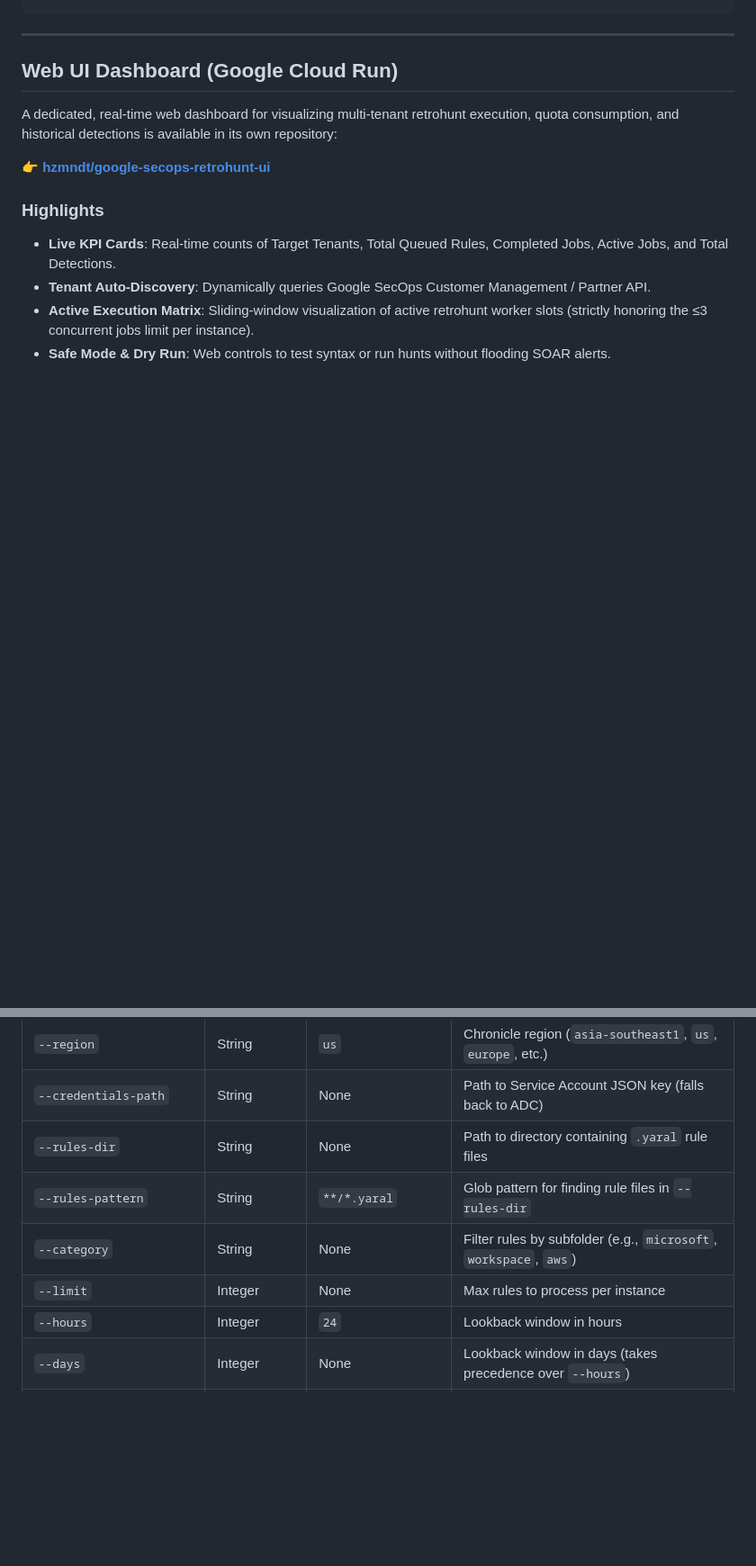
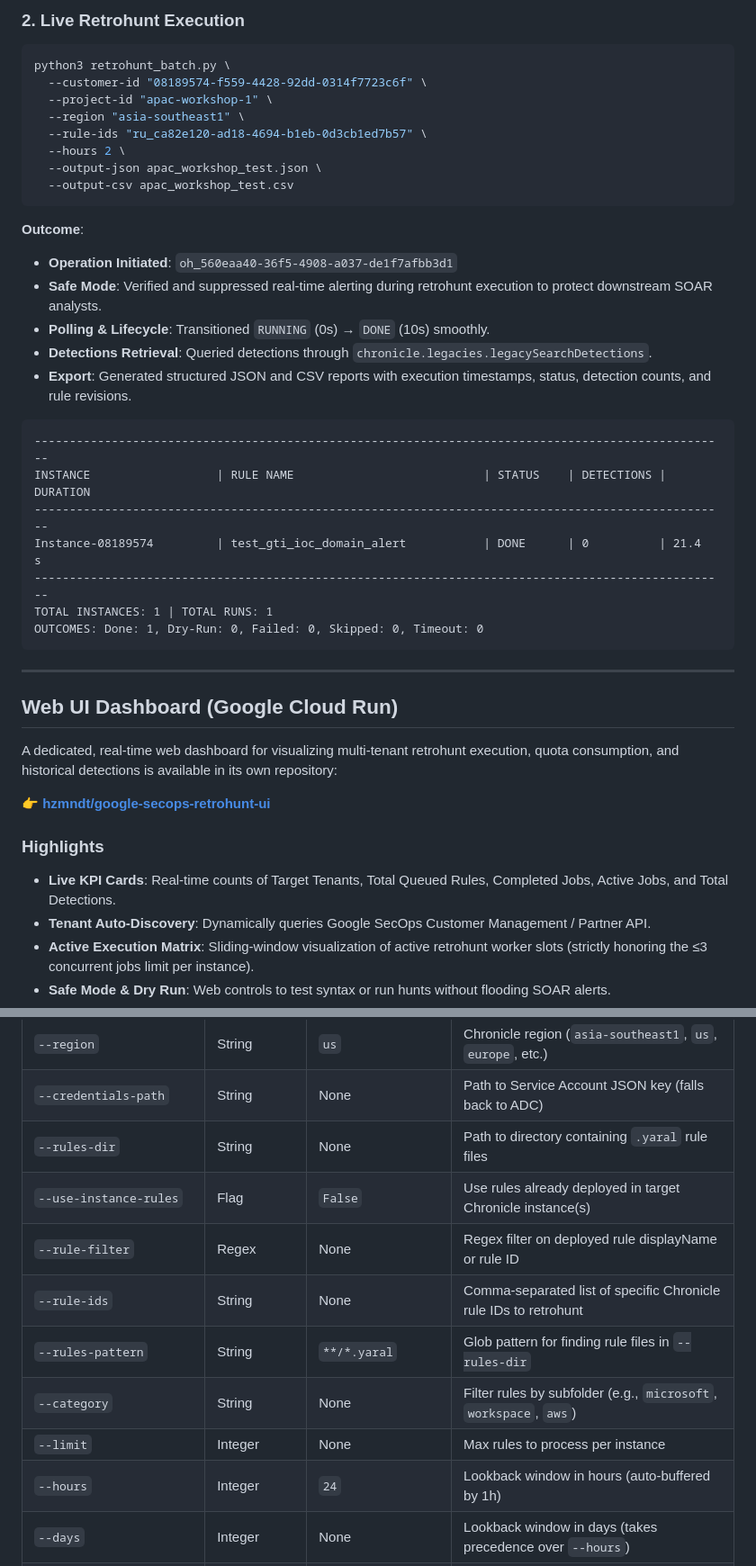
Before and after one commit to hzmndt/google-secops-batch-retrohunt, a Markdown page: README.md, 2 parts joined by grey strips. Shown at 90% size. Rendered like a GitHub page; blank space fills up the shorter version.

Commit message:
Document apac-workshop-1 test results and instance rule retrohunt flags in README

````diff
--- a/README.md
+++ b/README.md
@@ -215,3 +277,30 @@ python3 retrohunt_batch.py \
+### 2. Live Retrohunt Execution
+```bash
+python3 retrohunt_batch.py \
+  --customer-id "08189574-f559-4428-92dd-0314f7723c6f" \
+  --project-id "apac-workshop-1" \
+  --region "asia-southeast1" \
+  --rule-ids "ru_ca82e120-ad18-4694-b1eb-0d3cb1ed7b57" \
+  --hours 2 \
+  --output-json apac_workshop_test.json \
+  --output-csv apac_workshop_test.csv
+```
+**Outcome**:
+* **Operation Initiated**: `oh_560eaa40-36f5-4908-a037-de1f7afbb3d1`
+* **Safe Mode**: Verified and suppressed real-time alerting during retrohunt execution to protect downstream SOAR analysts.
+* **Polling & Lifecycle**: Transitioned `RUNNING` (0s) → `DONE` (10s) smoothly.
+* **Detections Retrieval**: Queried detections through `chronicle.legacies.legacySearchDetections`.
+* **Export**: Generated structured JSON and CSV reports with execution timestamps, status, detection counts, and rule revisions.
+```
+---------------------------------------------------------------------------------------------------
+INSTANCE                  | RULE NAME                           | STATUS    | DETECTIONS | DURATION
+---------------------------------------------------------------------------------------------------
+Instance-08189574         | test_gti_ioc_domain_alert           | DONE      | 0          | 21.4   s
+---------------------------------------------------------------------------------------------------
+TOTAL INSTANCES: 1 | TOTAL RUNS: 1
+OUTCOMES: Done: 1, Dry-Run: 0, Failed: 0, Skipped: 0, Timeout: 0
+```
+
 ---
 
 ## Web UI Dashboard (Google Cloud Run)
@@ -246,10 +335,13 @@ See the [Google SecOps Retrohunt UI repository](https://github.com/hzmndt/google
 | `--region` | String | `us` | Chronicle region (`asia-southeast1`, `us`, `europe`, etc.) |
 | `--credentials-path` | String | None | Path to Service Account JSON key (falls back to ADC) |
 | `--rules-dir` | String | None | Path to directory containing `.yaral` rule files |
+| `--use-instance-rules` | Flag | `False` | Use rules already deployed in target Chronicle instance(s) |
+| `--rule-filter` | Regex | None | Regex filter on deployed rule displayName or rule ID |
+| `--rule-ids` | String | None | Comma-separated list of specific Chronicle rule IDs to retrohunt |
 | `--rules-pattern` | String | `**/*.yaral` | Glob pattern for finding rule files in `--rules-dir` |
 | `--category` | String | None | Filter rules by subfolder (e.g., `microsoft`, `workspace`, `aws`) |
 | `--limit` | Integer | None | Max rules to process per instance |
-| `--hours` | Integer | `24` | Lookback window in hours |
+| `--hours` | Integer | `24` | Lookback window in hours (auto-buffered by 1h) |
 | `--days` | Integer | None | Lookback window in days (takes precedence over `--hours`) |
 | `--start-time` | RFC3339 | None | Explicit start time (`YYYY-MM-DDTHH:MM:SSZ`) |
 | `--end-time` | RFC3339 | None | Explicit end time (`YYYY-MM-DDTHH:MM:SSZ`) |
````
Also changed, not shown: other parts of README.md (+62 -0 lines).
